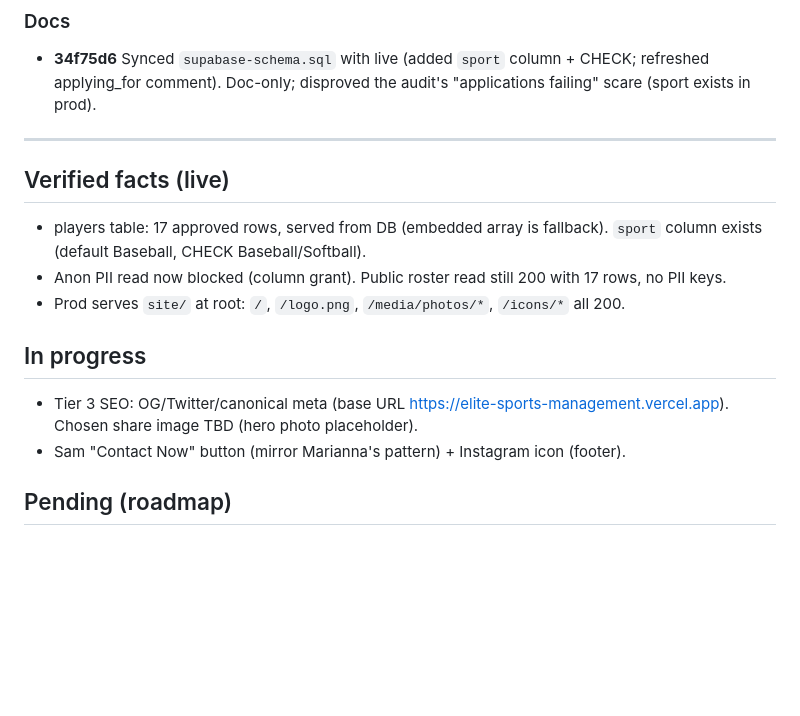
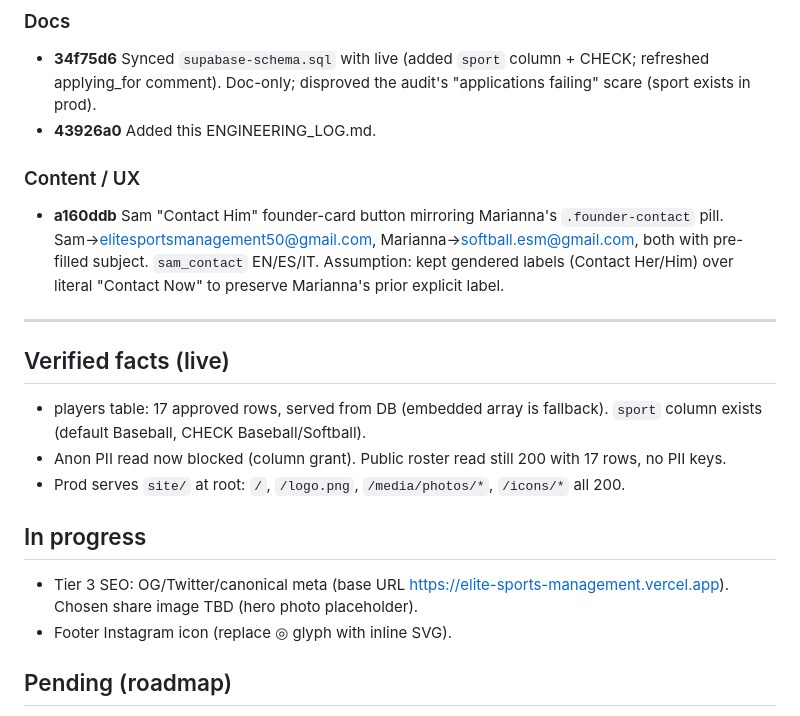
Before and after one commit to matt22work-png/elite-sports-management, a Markdown page: ENGINEERING_LOG.md, the part around the change. Drawn GitHub-style; blank space fills up the shorter version.

Commit message:
log: record a160ddb (Sam contact button)

```diff
--- a/ENGINEERING_LOG.md
+++ b/ENGINEERING_LOG.md
@@ -31,6 +31,10 @@ Supabase project: `sbexwyvsgqayxrsrlrpm` (Elite Sports Management). No-build van
 
 ### Docs
 - **34f75d6** Synced `supabase-schema.sql` with live (added `sport` column + CHECK; refreshed applying_for comment). Doc-only; disproved the audit's "applications failing" scare (sport exists in prod).
+- **43926a0** Added this ENGINEERING_LOG.md.
+
+### Content / UX
+- **a160ddb** Sam "Contact Him" founder-card button mirroring Marianna's `.founder-contact` pill. Sam→elitesportsmanagement50@gmail.com, Marianna→softball.esm@gmail.com, both with pre-filled subject. `sam_contact` EN/ES/IT. Assumption: kept gendered labels (Contact Her/Him) over literal "Contact Now" to preserve Marianna's prior explicit label.
 
 ---
 
@@ -41,7 +45,7 @@ Supabase project: `sbexwyvsgqayxrsrlrpm` (Elite Sports Management). No-build van
 
 ## In progress
 - Tier 3 SEO: OG/Twitter/canonical meta (base URL https://elite-sports-management.vercel.app). Chosen share image TBD (hero photo placeholder).
-- Sam "Contact Now" button (mirror Marianna's pattern) + Instagram icon (footer).
+- Footer Instagram icon (replace ◎ glyph with inline SVG).
 
 ## Pending (roadmap)
 - Tier 4 maintainability: reconcile design tokens across index/admin/portal; shared esc/$/initials/client (no-build only); strip ~250 lines dead CSS from generated player pages; dup `.msg.ok` in admin; remove unused local `sam.jpeg` if truly unref; manifest `id`+screenshots; a11y pass.
```
